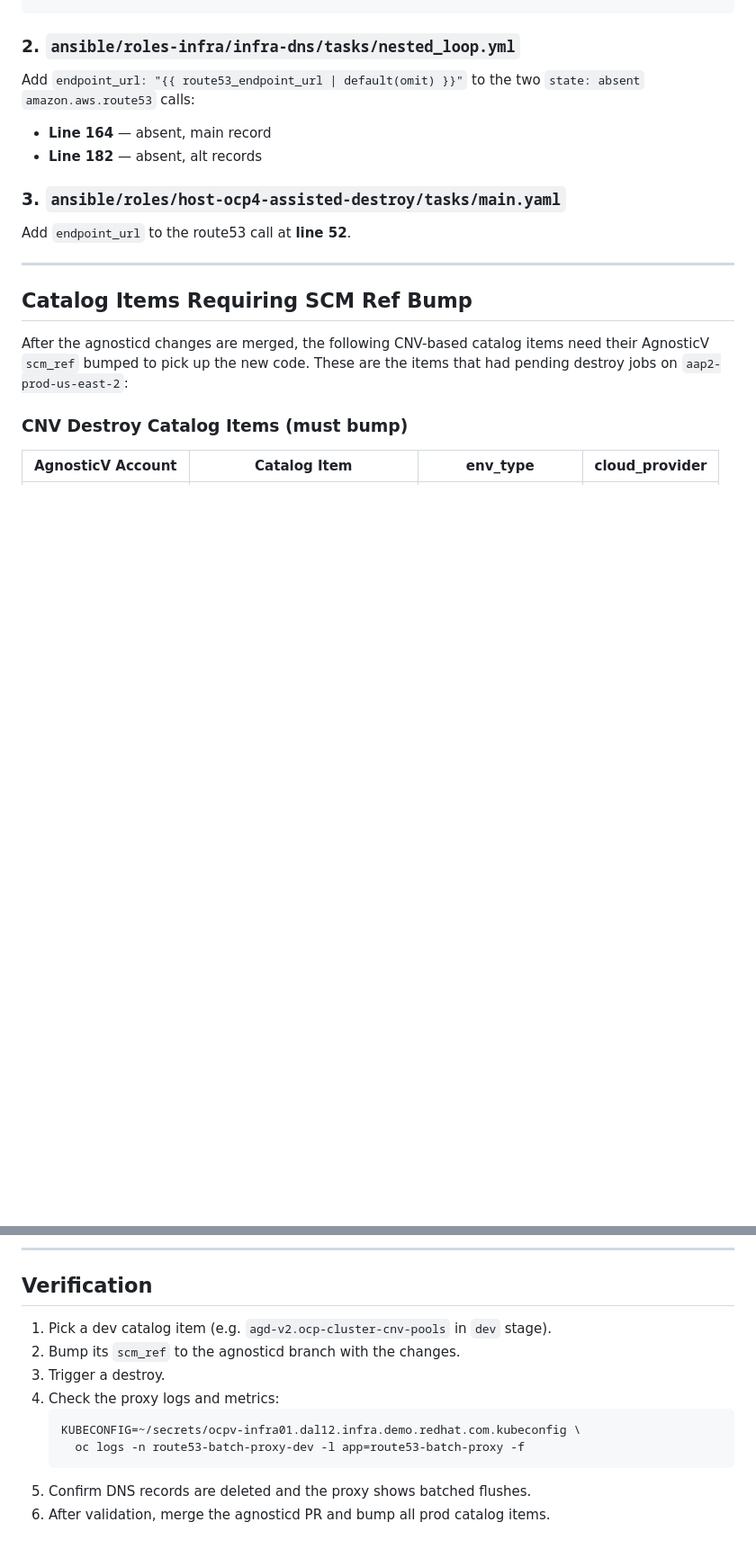
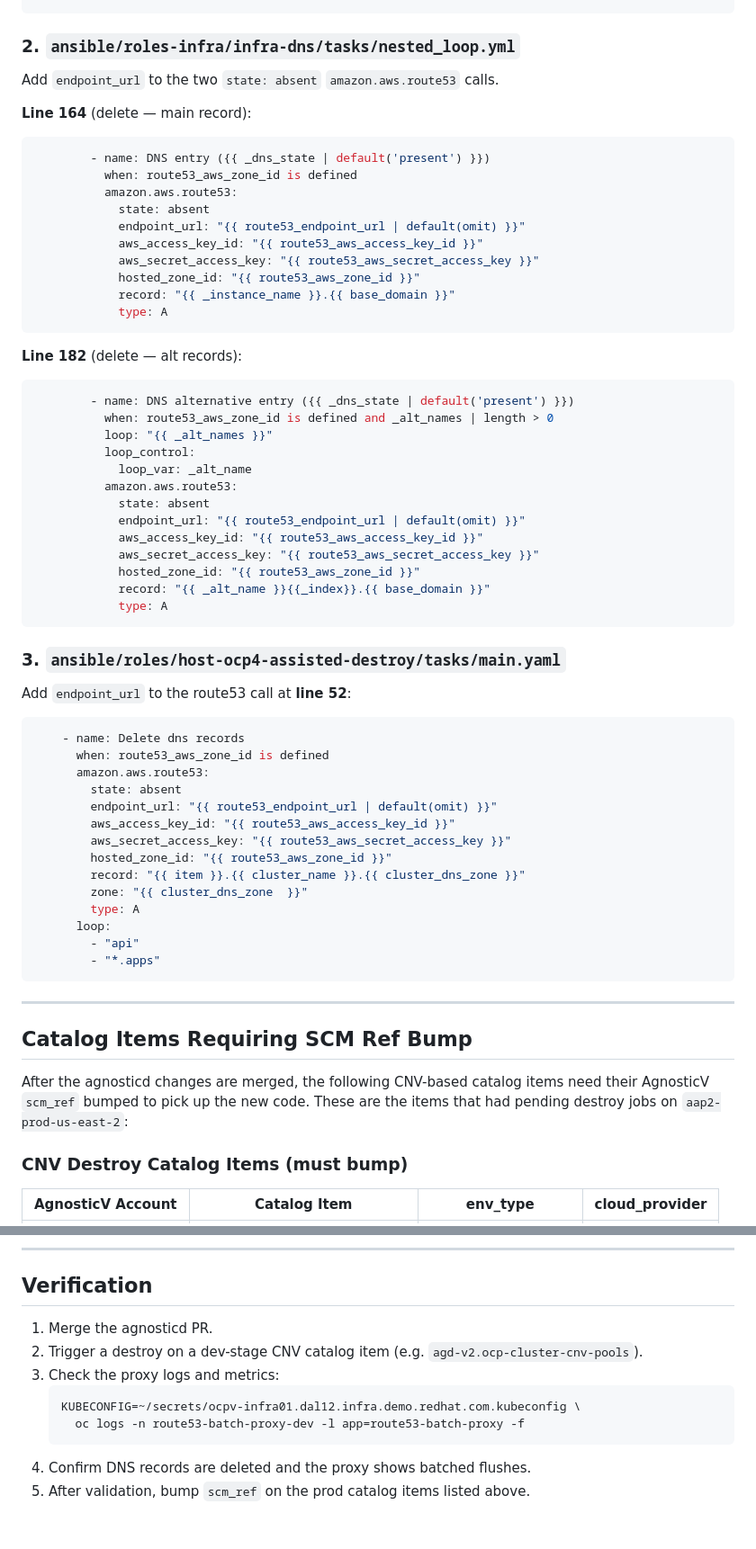
Before and after one commit to rhpds/aws-route53-batch-proxy, a Markdown page: docs/agnosticd-integration-destroy.md, 2 parts joined by grey strips. Shown at 90% size. Drawn GitHub-style; blank space fills up the shorter version.

Commit message:
Expand v1 agnosticd code blocks and fix verification steps

````diff
--- a/docs/agnosticd-integration-destroy.md
+++ b/docs/agnosticd-integration-destroy.md
@@ -155,15 +155,59 @@ Add `route53_endpoint_url` as a play-level var (same as v2 above):
 
 ### 2. `ansible/roles-infra/infra-dns/tasks/nested_loop.yml`
 
-Add `endpoint_url: "{{ route53_endpoint_url | default(omit) }}"` to the two
-`state: absent` `amazon.aws.route53` calls:
+Add `endpoint_url` to the two `state: absent` `amazon.aws.route53` calls.
 
-- **Line 164** — absent, main record
-- **Line 182** — absent, alt records
+**Line 164** (delete — main record):
+```yaml
+        - name: DNS entry ({{ _dns_state | default('present') }})
+          when: route53_aws_zone_id is defined
+          amazon.aws.route53:
+            state: absent
+            endpoint_url: "{{ route53_endpoint_url | default(omit) }}"
+            aws_access_key_id: "{{ route53_aws_access_key_id }}"
+            aws_secret_access_key: "{{ route53_aws_secret_access_key }}"
+            hosted_zone_id: "{{ route53_aws_zone_id }}"
+            record: "{{ _instance_name }}.{{ base_domain }}"
+            type: A
+```
+
+**Line 182** (delete — alt records):
+```yaml
+        - name: DNS alternative entry ({{ _dns_state | default('present') }})
+          when: route53_aws_zone_id is defined and _alt_names | length > 0
+          loop: "{{ _alt_names }}"
+          loop_control:
+            loop_var: _alt_name
+          amazon.aws.route53:
+            state: absent
+            endpoint_url: "{{ route53_endpoint_url | default(omit) }}"
+            aws_access_key_id: "{{ route53_aws_access_key_id }}"
+            aws_secret_access_key: "{{ route53_aws_secret_access_key }}"
+            hosted_zone_id: "{{ route53_aws_zone_id }}"
+            record: "{{ _alt_name }}{{_index}}.{{ base_domain }}"
+            type: A
+```
 
 ### 3. `ansible/roles/host-ocp4-assisted-destroy/tasks/main.yaml`
 
-Add `endpoint_url` to the route53 call at **line 52**.
+Add `endpoint_url` to the route53 call at **line 52**:
+
+```yaml
+    - name: Delete dns records
+      when: route53_aws_zone_id is defined
+      amazon.aws.route53:
+        state: absent
+        endpoint_url: "{{ route53_endpoint_url | default(omit) }}"
+        aws_access_key_id: "{{ route53_aws_access_key_id }}"
+        aws_secret_access_key: "{{ route53_aws_secret_access_key }}"
+        hosted_zone_id: "{{ route53_aws_zone_id }}"
+        record: "{{ item }}.{{ cluster_name }}.{{ cluster_dns_zone }}"
+        zone: "{{ cluster_dns_zone  }}"
+        type: A
+      loop:
+        - "api"
+        - "*.apps"
+```
 
 ---
 
@@ -214,13 +258,12 @@ falling back to direct AWS Route53 calls.
 
 ## Verification
 
-1. Pick a dev catalog item (e.g. `agd-v2.ocp-cluster-cnv-pools` in `dev` stage).
-2. Bump its `scm_ref` to the agnosticd branch with the changes.
-3. Trigger a destroy.
-4. Check the proxy logs and metrics:
+1. Merge the agnosticd PR.
+2. Trigger a destroy on a dev-stage CNV catalog item (e.g. `agd-v2.ocp-cluster-cnv-pools`).
+3. Check the proxy logs and metrics:
    ```
    KUBECONFIG=~/secrets/ocpv-infra01.dal12.infra.demo.redhat.com.kubeconfig \
      oc logs -n route53-batch-proxy-dev -l app=route53-batch-proxy -f
    ```
-5. Confirm DNS records are deleted and the proxy shows batched flushes.
-6. After validation, merge the agnosticd PR and bump all prod catalog items.
+4. Confirm DNS records are deleted and the proxy shows batched flushes.
+5. After validation, bump `scm_ref` on the prod catalog items listed above.
````
